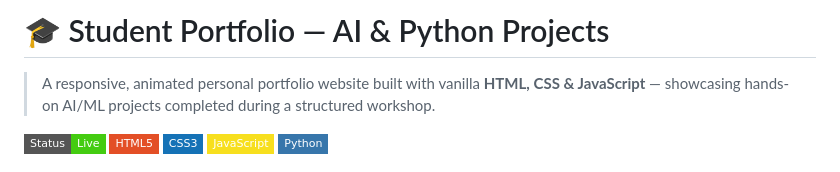
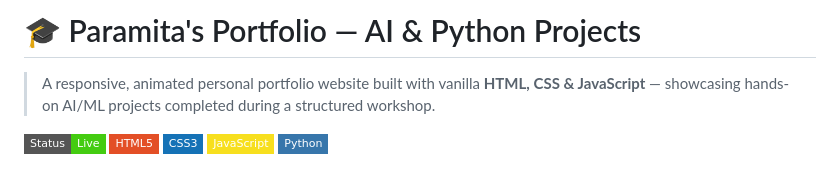
Before and after one commit to developer-paramita/Ardent_AI_ML_Training, a Markdown page: project 3/README.md, the part around the change. Rendered like a GitHub page; badges without logos.

```diff
--- a/project 3/README.md
+++ b/project 3/README.md
@@ -1,4 +1,4 @@
-# 🎓 Student Portfolio — AI & Python Projects
+# 🎓 Paramita's Portfolio — AI & Python Projects
 
 > A responsive, animated personal portfolio website built with vanilla **HTML, CSS & JavaScript** — showcasing hands-on AI/ML projects completed during a structured workshop.
 
```
